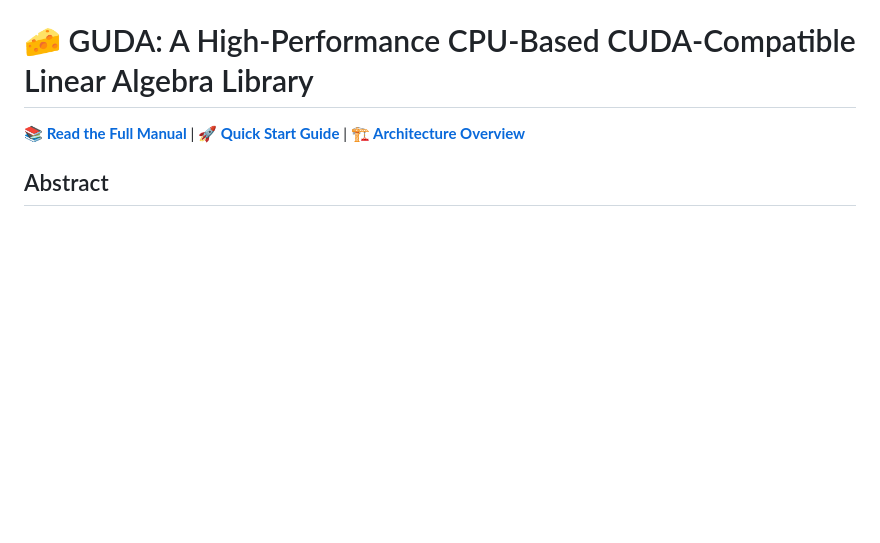
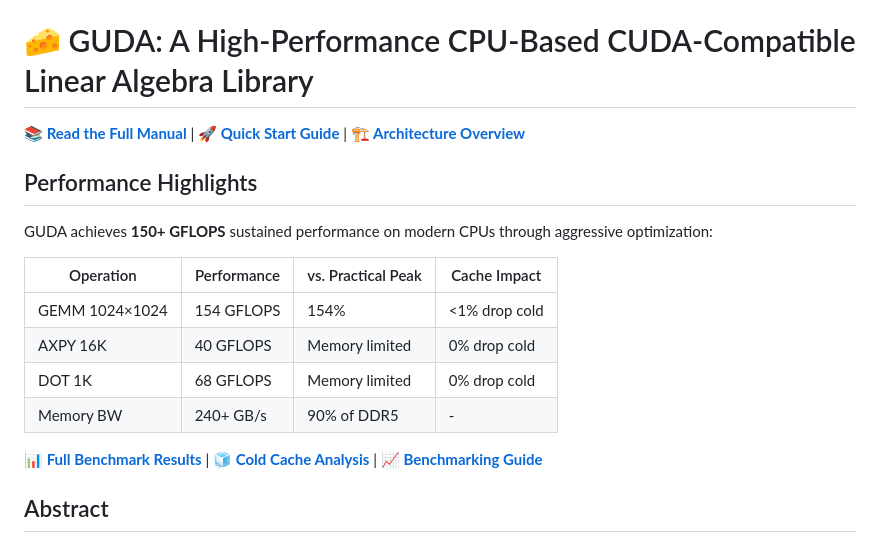
Before and after one commit to LynnColeArt/guda, a Markdown page: README.md, the part around the change. Drawn GitHub-style; blank space fills up the shorter version.

Commit message:
docs: Add prominent performance highlights section to README
- Added Performance Highlights section near the top for immediate visibility
- Shows key performance metrics in a clear table format
- Links to all three benchmark documents:
  - BENCHMARK_RESULTS.md (full hot cache results)
  - COLD_CACHE_ANALYSIS.md (cold cache validation)
  - docs/BENCHMARKING_GUIDE.md (methodology from Mini)
- Emphasizes the <1% cache impact proving genuine performance
- Makes it clear GUDA achieves 154% of practical peak on GEMM

```diff
--- a/README.md
+++ b/README.md
@@ -1,6 +1,19 @@
 # 🧀 GUDA: A High-Performance CPU-Based CUDA-Compatible Linear Algebra Library
 
 **[📚 Read the Full Manual](docs/manual/)** | **[🚀 Quick Start Guide](docs/manual/02-installation.md)** | **[🏗️ Architecture Overview](docs/manual/04-architecture.md)**
+
+## Performance Highlights
+
+GUDA achieves **150+ GFLOPS** sustained performance on modern CPUs through aggressive optimization:
+
+| Operation | Performance | vs. Practical Peak | Cache Impact |
+|-----------|-------------|-------------------|--------------|
+| GEMM 1024×1024 | 154 GFLOPS | 154% | <1% drop cold |
+| AXPY 16K | 40 GFLOPS | Memory limited | 0% drop cold |
+| DOT 1K | 68 GFLOPS | Memory limited | 0% drop cold |
+| Memory BW | 240+ GB/s | 90% of DDR5 | - |
+
+**[📊 Full Benchmark Results](BENCHMARK_RESULTS.md)** | **[🧊 Cold Cache Analysis](COLD_CACHE_ANALYSIS.md)** | **[📈 Benchmarking Guide](docs/BENCHMARKING_GUIDE.md)**
 
 ## Abstract
 
```
